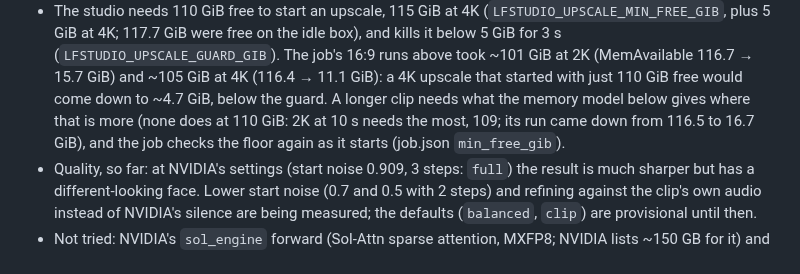
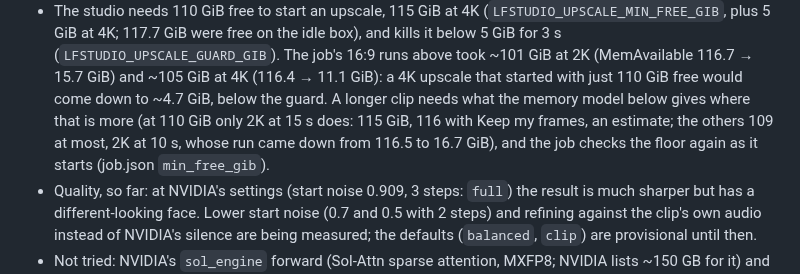
Before and after one commit to slogonomo/lf-studio, a Markdown page: docs/PERFORMANCE.md, the part around the change. Rendered like a GitHub page.

Commit message:
Docs: PERFORMANCE's floor line names 2K at 15 s, the one length past 110 GiB

```diff
--- a/docs/PERFORMANCE.md
+++ b/docs/PERFORMANCE.md
@@ -519,8 +519,9 @@ runs above did (128-133 s).
   4K; 117.7 GiB were free on the idle box), and kills it below 5 GiB for 3 s (`LFSTUDIO_UPSCALE_GUARD_GIB`). The job's
   16:9 runs above took ~101 GiB at 2K (MemAvailable 116.7 → 15.7 GiB) and ~105 GiB at 4K (116.4 → 11.1 GiB): a 4K
   upscale that started with just 110 GiB free would come down to ~4.7 GiB, below the guard. A longer clip needs what
-  the memory model below gives where that is more (none does at 110 GiB: 2K at 10 s needs the most, 109; its run came
-  down from 116.5 to 16.7 GiB), and the job checks the floor again as it starts (job.json `min_free_gib`).
+  the memory model below gives where that is more (at 110 GiB only 2K at 15 s does: 115 GiB, 116 with Keep my frames,
+  an estimate; the others 109 at most, 2K at 10 s, whose run came down from 116.5 to 16.7 GiB), and the job checks the
+  floor again as it starts (job.json `min_free_gib`).
 - Quality, so far: at NVIDIA's settings (start noise 0.909, 3 steps: `full`) the result is much sharper but has a
   different-looking face. Lower start noise (0.7 and 0.5 with 2 steps) and refining
   against the clip's own audio instead of NVIDIA's silence are being measured; the defaults (`balanced`, `clip`)
```
